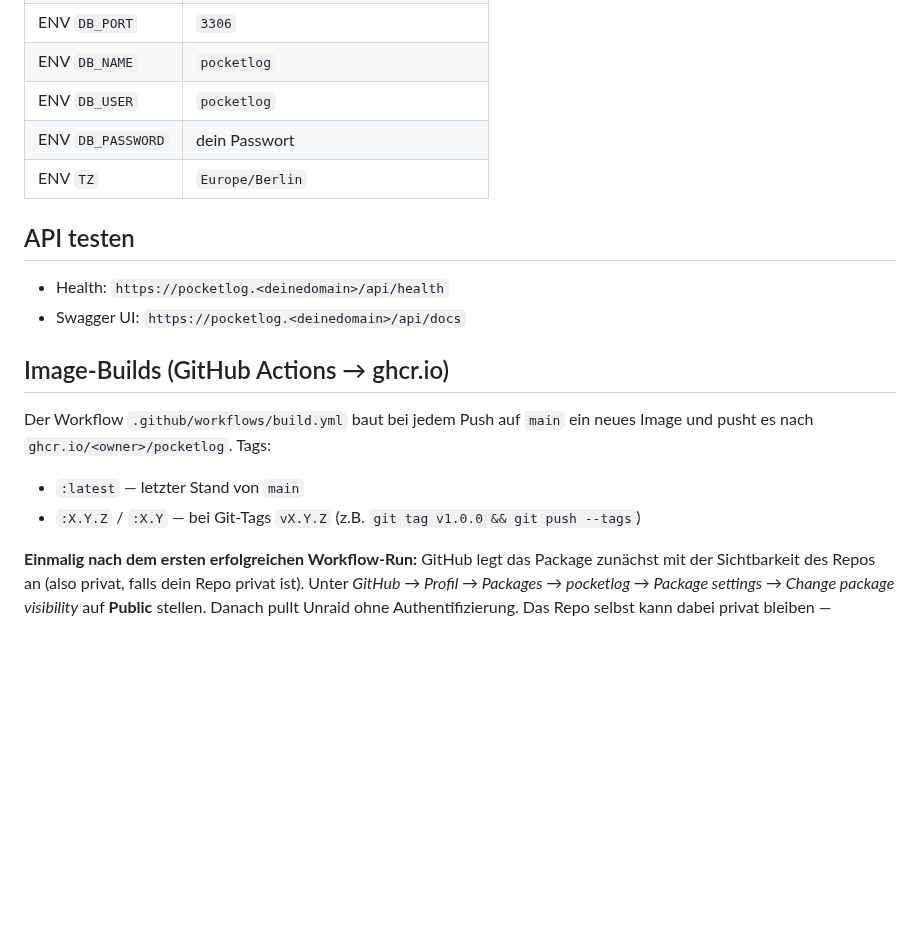
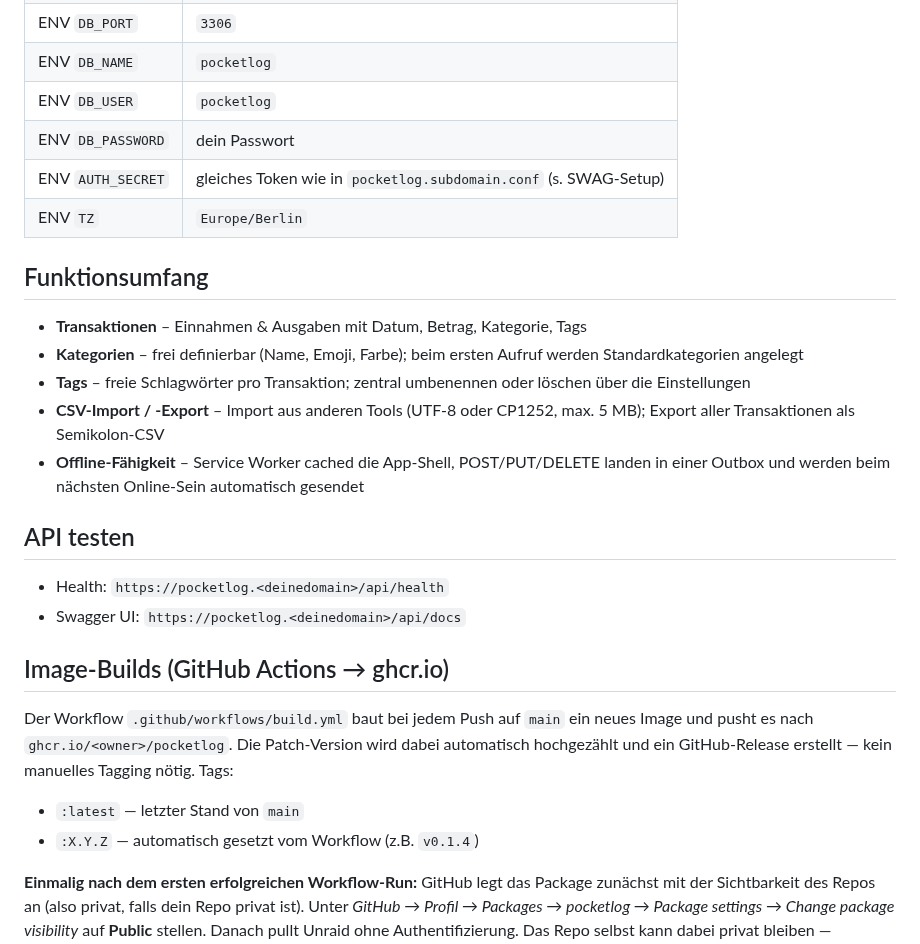
Before and after one commit to anym001/pocketlog, a Markdown page: README.md, the part around the change. Rendered like a GitHub page; blank space fills up the shorter version.

```diff
--- a/README.md
+++ b/README.md
@@ -55,7 +55,16 @@ Wer kein Template importieren mag, trägt in der „Add Container"-GUI ein:
 | ENV `DB_NAME` | `pocketlog` |
 | ENV `DB_USER` | `pocketlog` |
 | ENV `DB_PASSWORD` | dein Passwort |
+| ENV `AUTH_SECRET` | gleiches Token wie in `pocketlog.subdomain.conf` (s. SWAG-Setup) |
 | ENV `TZ` | `Europe/Berlin` |
+
+## Funktionsumfang
+
+- **Transaktionen** – Einnahmen & Ausgaben mit Datum, Betrag, Kategorie, Tags
+- **Kategorien** – frei definierbar (Name, Emoji, Farbe); beim ersten Aufruf werden Standardkategorien angelegt
+- **Tags** – freie Schlagwörter pro Transaktion; zentral umbenennen oder löschen über die Einstellungen
+- **CSV-Import / -Export** – Import aus anderen Tools (UTF-8 oder CP1252, max. 5 MB); Export aller Transaktionen als Semikolon-CSV
+- **Offline-Fähigkeit** – Service Worker cached die App-Shell, POST/PUT/DELETE landen in einer Outbox und werden beim nächsten Online-Sein automatisch gesendet
 
 ## API testen
 
@@ -65,10 +74,12 @@ Wer kein Template importieren mag, trägt in der „Add Container"-GUI ein:
 ## Image-Builds (GitHub Actions → ghcr.io)
 
 Der Workflow `.github/workflows/build.yml` baut bei jedem Push auf `main` ein
-neues Image und pusht es nach `ghcr.io/<owner>/pocketlog`. Tags:
+neues Image und pusht es nach `ghcr.io/<owner>/pocketlog`. Die Patch-Version
+wird dabei automatisch hochgezählt und ein GitHub-Release erstellt — kein
+manuelles Tagging nötig. Tags:
 
 - `:latest` — letzter Stand von `main`
-- `:X.Y.Z` / `:X.Y` — bei Git-Tags `vX.Y.Z` (z.B. `git tag v1.0.0 && git push --tags`)
+- `:X.Y.Z` — automatisch gesetzt vom Workflow (z.B. `v0.1.4`)
 
 **Einmalig nach dem ersten erfolgreichen Workflow-Run:** GitHub legt das
 Package zunächst mit der Sichtbarkeit des Repos an (also privat, falls dein
```
Also changed, not shown: CLAUDE.md (+7 -1 lines), TODO.md (+1 -0 lines).
